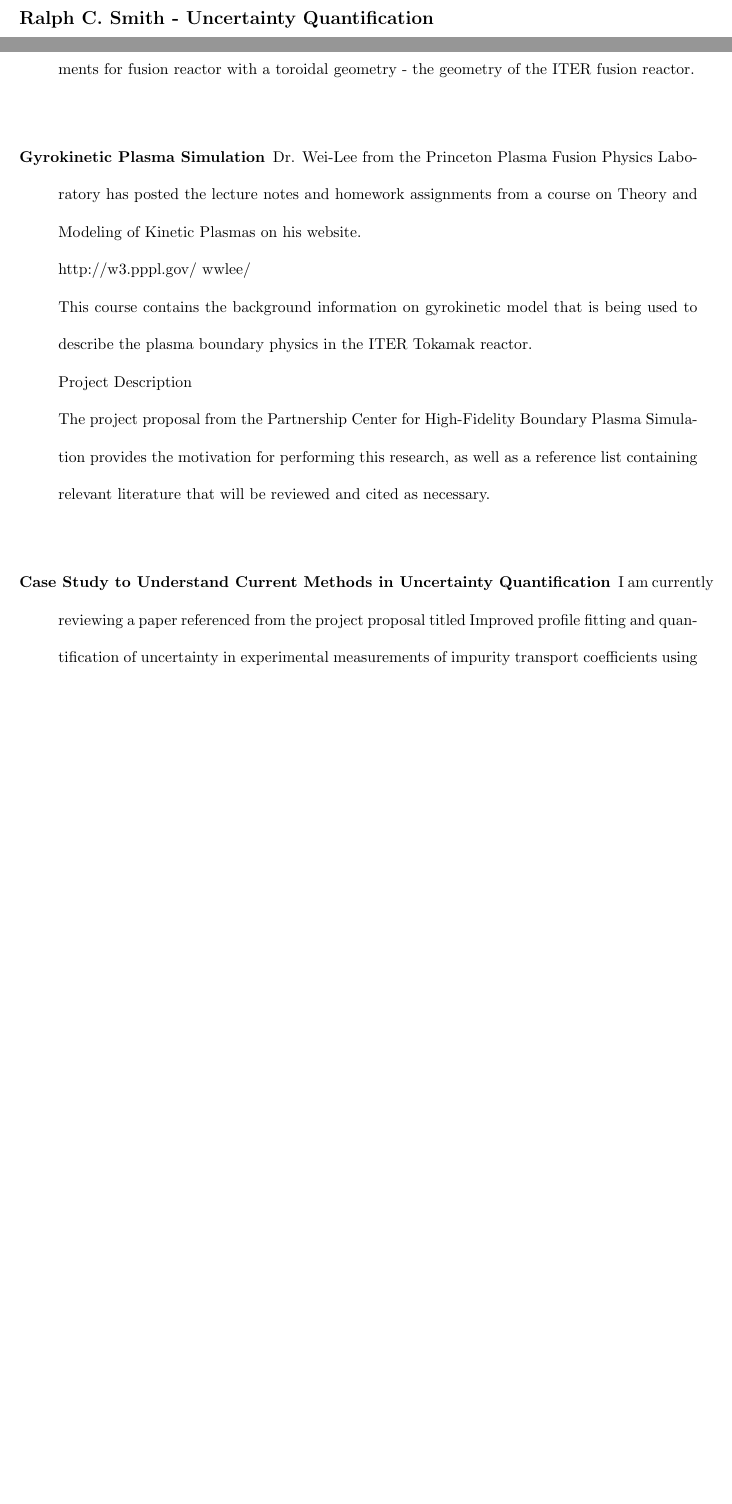
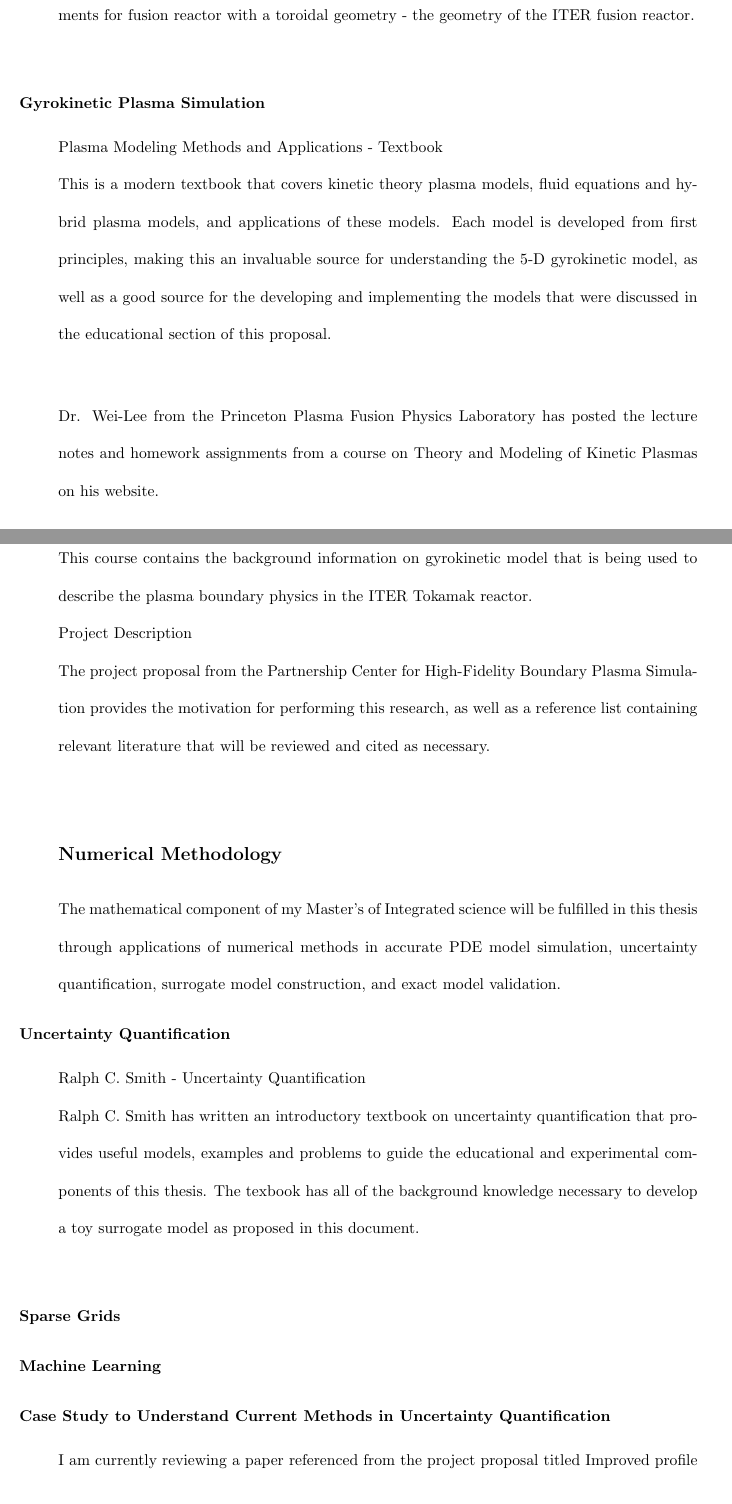
Before and after one commit to EDShapiro/MIS_Proposal, a LaTeX thesis (Writing/Evan Shapiro Thesis Proposal 2_8_18.tex): two parts of pages 15 and 16 of 19, joined at a grey line, cut so that both start at the same text, the shorter picture padded with empty space. The pictures show the PDF file Writing/Evan Shapiro Thesis Proposal 2_8_18.pdf that the author committed with the source.

Commit message:
E_S Edits Per Amy

```diff
--- a/Writing/Evan Shapiro Thesis Proposal 2_8_18.tex
+++ b/Writing/Evan Shapiro Thesis Proposal 2_8_18.tex
@@ -216,23 +203,39 @@ The understand the complexity associated with scaling into N-D, as we will in th
 %This will be followed by a an overview of the diffusion model that will be explored in this paper.\\
 
 \section{Literature Review for MIS Thesis Proposal}
-\subsection*{Ralph C. Smith - Uncertainty Quantification}
+
+
 Determining the plasma size scaling of the ion diffusivity, and performing efficient sensitivity analysis on the ion diffusivity in the heating component of the XCG model, within a constructed surrogate model, will require a knowledge base in the following subjects.\\
 
+Ralph C. Smith has written an introductory textbook on uncertainty quantification that provides useful models, examples and problems to guide the educational and experimental components of this thesis. The texbook has all of the background knowledge necessary to develop a toy surrogate model as proposed in this document.\\
+
 \subsection*{Physics}
+
 A background in plasma physics, and the component of the XCG model that is used to model plasma heating and ion diffusivity. To support my physical understanding while completing this research I have identified the following references.\\
-\begin{description}
-\item[Plasma Physics and Fusion Reactors]
+\begin{description} %\begin{separation} must be directly above first item for some reason
+
+\item[Plasma Physics and Fusion Reactors]\hfill
+
 Jeffrey P. Friedberg – Plasma Physics and Fusion Energy\\
 This textbook covers the physics of plasma fusion, its applications as an energy sources, the physical requirements to create an energy producing fusion reactor, and the designs requirements for fusion reactor with a toroidal geometry - the geometry of the ITER fusion reactor.\\
-\item[Gyrokinetic Plasma Simulation]
+
+\item[Gyrokinetic Plasma Simulation]\hfill
+
+Plasma Modeling Methods and Applications - Textbook\\
+This is a modern textbook that covers kinetic theory plasma models, fluid equations and hybrid plasma models, and applications of these models. Each model is developed from first principles, making this an invaluable source for understanding the 5-D gyrokinetic model, as well as a good source for the developing and implementing the models that were discussed in the educational section of this proposal.\\
+
 Dr. Wei-Lee from the Princeton Plasma Fusion Physics Laboratory has posted the lecture notes and homework assignments from a course on “Theory and Modeling of Kinetic Plasmas” on his website.\\
 http://w3.pppl.gov/~wwlee/\\
- This course contains the background information on gyrokinetic model that is being used to describe the plasma boundary physics in the ITER Tokamak reactor. \\
+This course contains the background information on gyrokinetic model that is being used to describe the plasma boundary physics in the ITER Tokamak reactor. \\
 Project Description\\
 The project proposal from the Partnership Center for High-Fidelity Boundary Plasma Simulation provides the motivation for performing this research, as well as a reference list containing relevant literature that will be reviewed and cited as necessary. \\
 
-\item[Case Study to Understand Current Methods in Uncertainty Quantification]
-I am currently reviewing a paper referenced from the project proposal titled “Improved profile fitting and quantification of uncertainty in experimental measurements of impurity transport coefficients using Gaussian process regression” by Chilenski et al. to develop an understanding of the uncertainty quantification and parameter estimation pipeline.\\
-Uncertainty Quantification\\
-Performing the sensitivity analysis, and constructing surrogate models will require background knowledge in statistics, both Bayesian and frequ error analysis, uncertainty quantification, and surrogate models. Two textbooks have been identified to support this work.\\
+\subsection*{Numerical Methodology}
+The mathematical component of my Master's of Integrated science will be fulfilled in this thesis through applications of numerical methods in accurate PDE model simulation, uncertainty quantification, surrogate model construction, and exact model validation.
+\item[Uncertainty Quantification] \hfill
+
+Ralph C. Smith - Uncertainty Quantification\\
+Ralph C. Smith has written an introductory textbook on uncertainty quantification that provides useful models, examples and problems to guide the educational and experimental components of this thesis. The texbook has all of the background knowledge necessary to develop a toy surrogate model as proposed in this document.\\
+
+\item[Sparse Grids]
+\item[Machine Learning]
```
Also changed, not shown: MIS Forms/mins_thesisproject_approval_form.pdf (deleted), Writing/Evan Shapiro Thesis Proposal 2_8_18.pdf, Writing/Evan Shapiro Thesis Proposal 2_8_18.tex (54 more changed lines).
